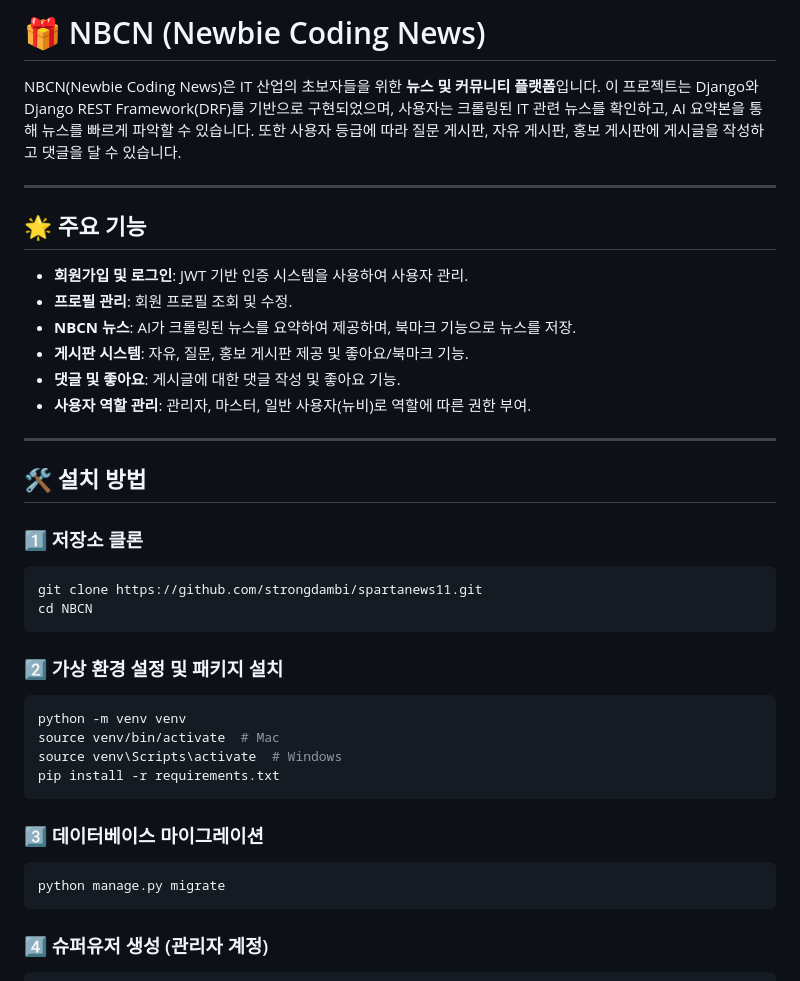
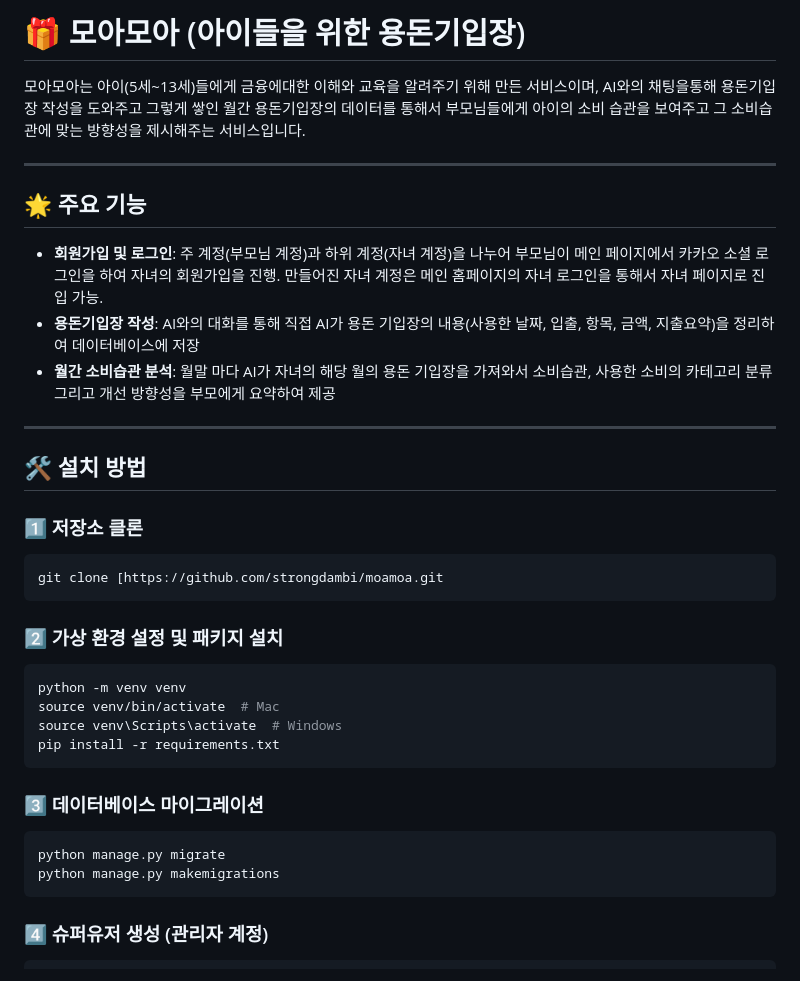
Before and after one commit to strongdambi/moamoa, a Markdown page: README.md, the part around the change printed below. Drawn GitHub-style.

````diff
--- a/README.md
+++ b/README.md
@@ -1,17 +1,14 @@
-# 🎁 NBCN (Newbie Coding News)
+# 🎁 모아모아 (아이들을 위한 용돈기입장)
 
-NBCN(Newbie Coding News)은 IT 산업의 초보자들을 위한 **뉴스 및 커뮤니티 플랫폼**입니다. 이 프로젝트는 Django와 Django REST Framework(DRF)를 기반으로 구현되었으며, 사용자는 크롤링된 IT 관련 뉴스를 확인하고, AI 요약본을 통해 뉴스를 빠르게 파악할 수 있습니다. 또한 사용자 등급에 따라 질문 게시판, 자유 게시판, 홍보 게시판에 게시글을 작성하고 댓글을 달 수 있습니다.
+모아모아는 아이(5세~13세)들에게 금융에대한 이해와 교육을 알려주기 위해 만든 서비스이며, AI와의 채팅을통해 용돈기입장 작성을 도와주고 그렇게 쌓인 월간 용돈기입장의 데이터를 통해서 부모님들에게 아이의 소비 습관을 보여주고 그 소비습관에 맞는 방향성을 제시해주는 서비스입니다.
 
 ---
 
 ## 🌟 주요 기능
 
-- **회원가입 및 로그인**: JWT 기반 인증 시스템을 사용하여 사용자 관리.
-- **프로필 관리**: 회원 프로필 조회 및 수정.
-- **NBCN 뉴스**: AI가 크롤링된 뉴스를 요약하여 제공하며, 북마크 기능으로 뉴스를 저장.
-- **게시판 시스템**: 자유, 질문, 홍보 게시판 제공 및 좋아요/북마크 기능.
-- **댓글 및 좋아요**: 게시글에 대한 댓글 작성 및 좋아요 기능.
-- **사용자 역할 관리**: 관리자, 마스터, 일반 사용자(뉴비)로 역할에 따른 권한 부여.
+- **회원가입 및 로그인**: 주 계정(부모님 계정)과 하위 계정(자녀 계정)을 나누어 부모님이 메인 페이지에서 카카오 소셜 로그인을 하여 자녀의 회원가입을 진행. 만들어진 자녀 계정은 메인 홈페이지의 자녀 로그인을 통해서 자녀 페이지로 진입 가능.
+- **용돈기입장 작성**: AI와의 대화를 통해 직접 AI가 용돈 기입장의 내용(사용한 날짜, 입출, 항목, 금액, 지출요약)을 정리하여 데이터베이스에 저장
+- **월간 소비습관 분석**: 월말 마다 AI가 자녀의 해당 월의 용돈 기입장을 가져와서 소비습관, 사용한 소비의 카테고리 분류 그리고 개선 방향성을 부모에게 요약하여 제공
 
 ---
 
@@ -20,8 +17,7 @@ NBCN(Newbie Coding News)은 IT 산업의 초보자들을 위한 **뉴스 및 커
 ### 1️⃣ 저장소 클론
 
 ```bash
-git clone https://github.com/strongdambi/spartanews11.git
-cd NBCN
+git clone [https://github.com/strongdambi/moamoa.git
 ```
 
 ### 2️⃣ 가상 환경 설정 및 패키지 설치
@@ -37,6 +33,7 @@ pip install -r requirements.txt
 
 ```bash
 python manage.py migrate
+python manage.py makemigrations
 ```
 
 ### 4️⃣ 슈퍼유저 생성 (관리자 계정)
````
Also changed, not shown: other parts of README.md (+25 -48 lines).
